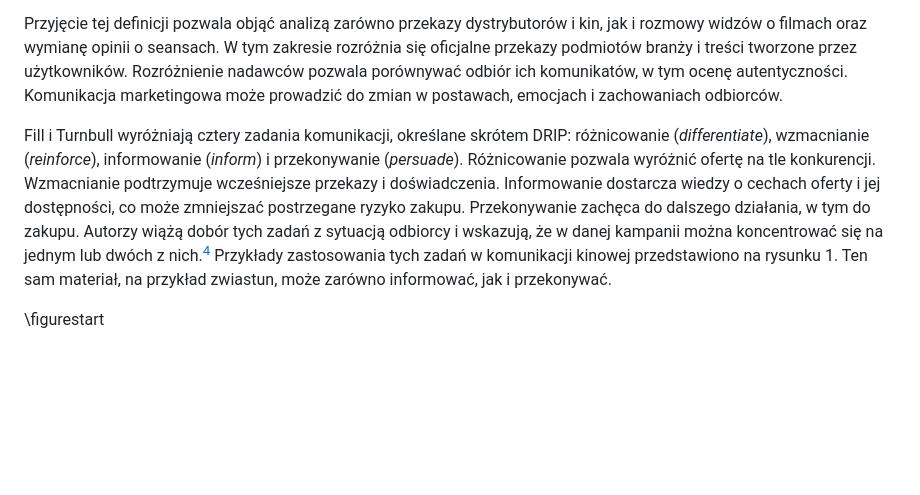
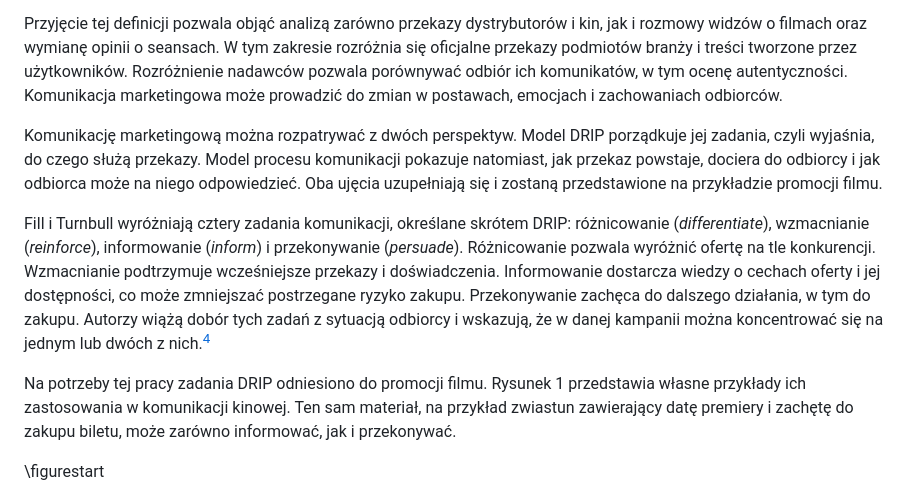
Before and after one commit to countingthedots/masters, a Markdown page: 01-rozdzial-01.md, the part around one of its changes. GitHub-like rendering; blank space fills up the shorter version.

```diff
--- a/01-rozdzial-01.md
+++ b/01-rozdzial-01.md
@@ -10,7 +10,11 @@ W niniejszej pracy przyjmuje się definicję komunikacji marketingowej Filla i T
 
 Przyjęcie tej definicji pozwala objąć analizą zarówno przekazy dystrybutorów i kin, jak i rozmowy widzów o filmach oraz wymianę opinii o seansach. W tym zakresie rozróżnia się oficjalne przekazy podmiotów branży i treści tworzone przez użytkowników. Rozróżnienie nadawców pozwala porównywać odbiór ich komunikatów, w tym ocenę autentyczności. Komunikacja marketingowa może prowadzić do zmian w postawach, emocjach i zachowaniach odbiorców.
 
-Fill i Turnbull wyróżniają cztery zadania komunikacji, określane skrótem DRIP: różnicowanie (*differentiate*), wzmacnianie (*reinforce*), informowanie (*inform*) i przekonywanie (*persuade*). Różnicowanie pozwala wyróżnić ofertę na tle konkurencji. Wzmacnianie podtrzymuje wcześniejsze przekazy i doświadczenia. Informowanie dostarcza wiedzy o cechach oferty i jej dostępności, co może zmniejszać postrzegane ryzyko zakupu. Przekonywanie zachęca do dalszego działania, w tym do zakupu. Autorzy wiążą dobór tych zadań z sytuacją odbiorcy i wskazują, że w danej kampanii można koncentrować się na jednym lub dwóch z nich.[^fill-zadania] Przykłady zastosowania tych zadań w komunikacji kinowej przedstawiono na rysunku 1. Ten sam materiał, na przykład zwiastun, może zarówno informować, jak i przekonywać.
+Komunikację marketingową można rozpatrywać z dwóch perspektyw. Model DRIP porządkuje jej zadania, czyli wyjaśnia, do czego służą przekazy. Model procesu komunikacji pokazuje natomiast, jak przekaz powstaje, dociera do odbiorcy i jak odbiorca może na niego odpowiedzieć. Oba ujęcia uzupełniają się i zostaną przedstawione na przykładzie promocji filmu.
+
+Fill i Turnbull wyróżniają cztery zadania komunikacji, określane skrótem DRIP: różnicowanie (*differentiate*), wzmacnianie (*reinforce*), informowanie (*inform*) i przekonywanie (*persuade*). Różnicowanie pozwala wyróżnić ofertę na tle konkurencji. Wzmacnianie podtrzymuje wcześniejsze przekazy i doświadczenia. Informowanie dostarcza wiedzy o cechach oferty i jej dostępności, co może zmniejszać postrzegane ryzyko zakupu. Przekonywanie zachęca do dalszego działania, w tym do zakupu. Autorzy wiążą dobór tych zadań z sytuacją odbiorcy i wskazują, że w danej kampanii można koncentrować się na jednym lub dwóch z nich.[^fill-zadania]
+
+Na potrzeby tej pracy zadania DRIP odniesiono do promocji filmu. Rysunek 1 przedstawia własne przykłady ich zastosowania w komunikacji kinowej. Ten sam materiał, na przykład zwiastun zawierający datę premiery i zachętę do zakupu biletu, może zarówno informować, jak i przekonywać.
 
 \figurestart
 
```
Also changed, not shown: other parts of 01-rozdzial-01.md (+18 -2 lines), assets/proces-komunikacji-kinowej.png (added), 4 other files.
